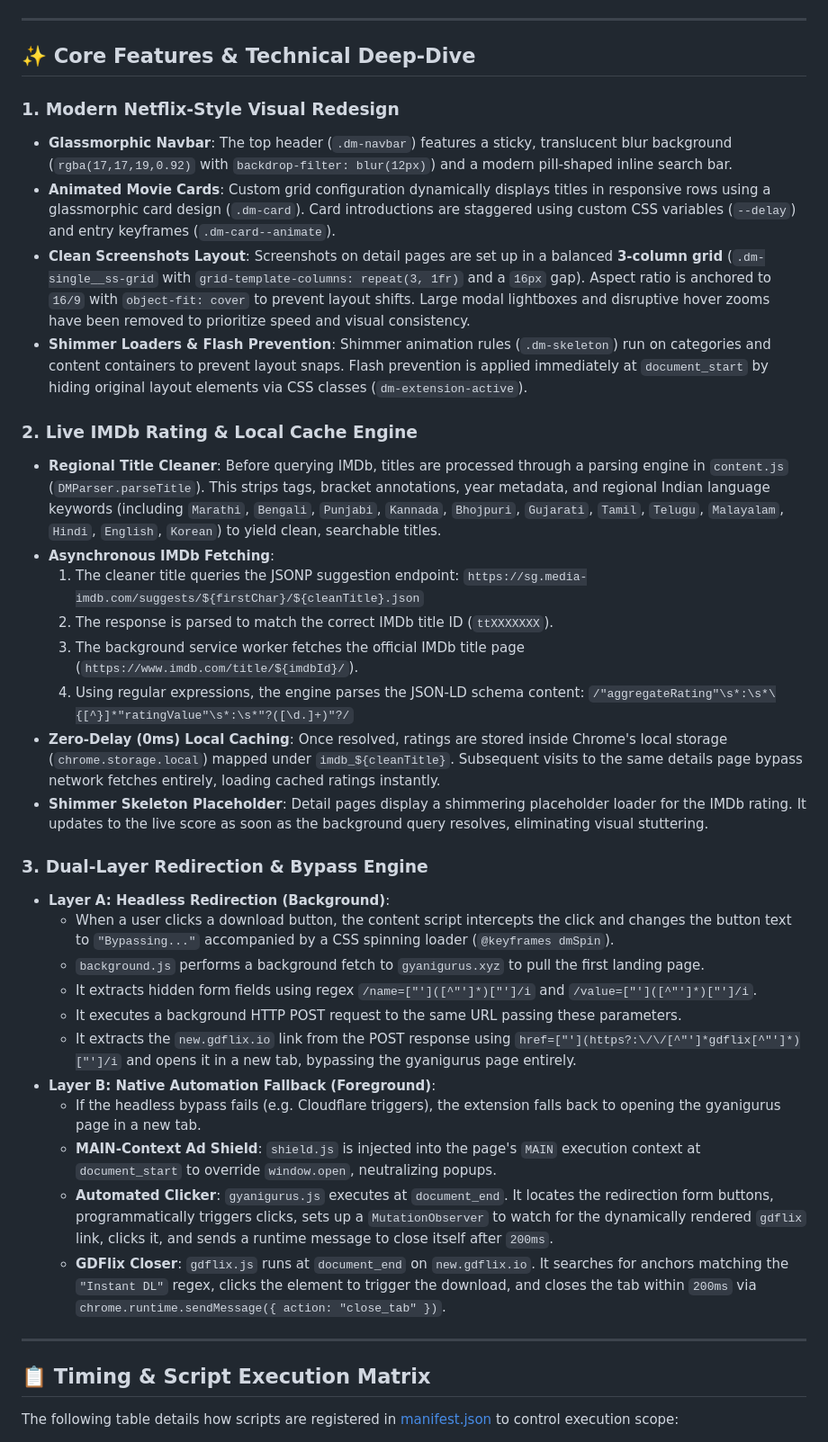
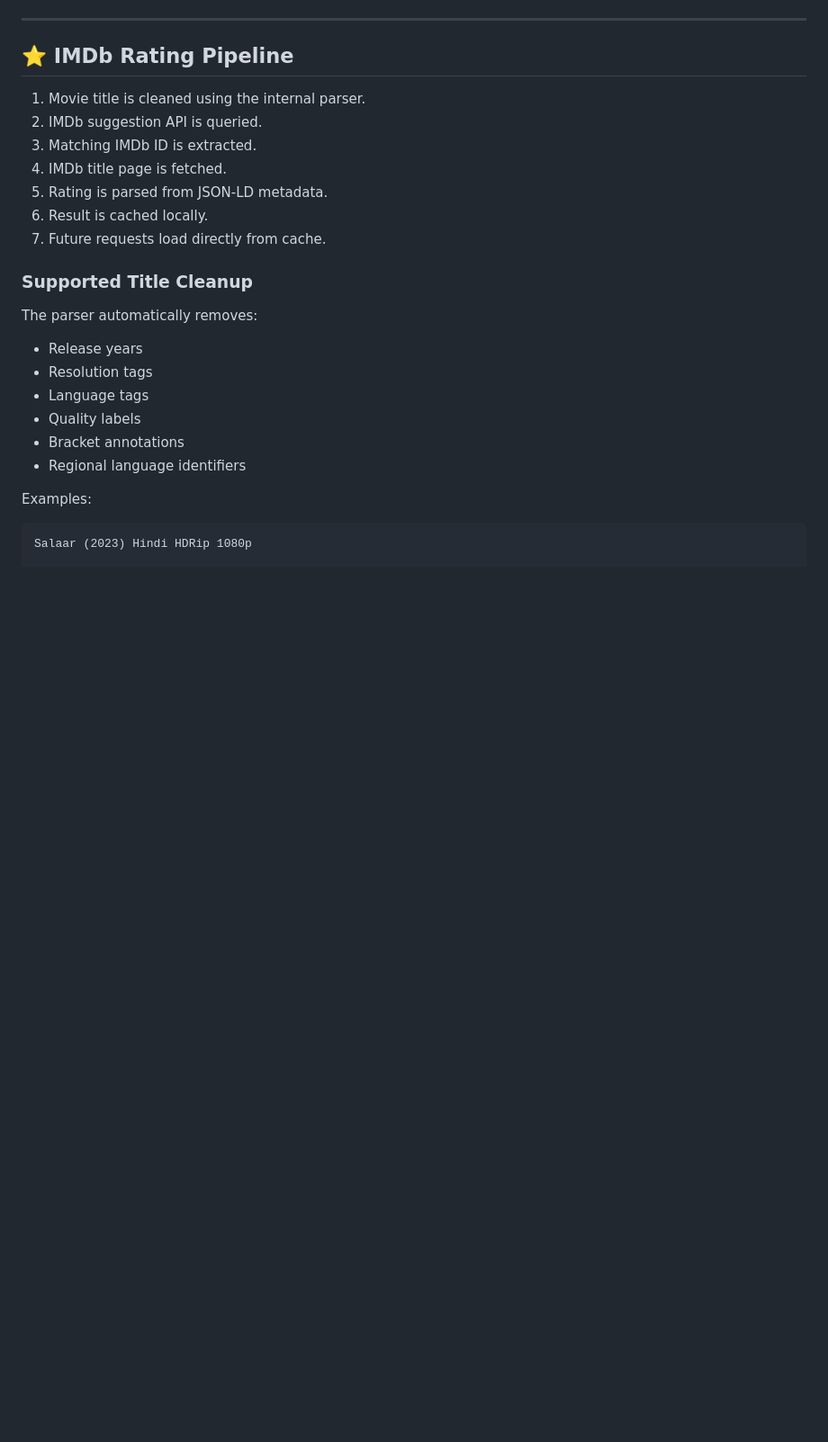
Before and after one commit to Deepak5310/DesireMovies-Reimagined, a Markdown page: README.md, the part around one of its changes. Shown at 90% size. Drawn GitHub-style; blank space fills up the shorter version.

Commit message:
Revise README for clarity and feature enhancement
Updated the README to enhance feature descriptions, improve clarity, and reorganize sections for better readability.

````diff
--- a/README.md
+++ b/README.md
@@ -42,42 +69,29 @@ graph TD
 
 ---
 
-## ✨ Core Features & Technical Deep-Dive
+## ⭐ IMDb Rating Pipeline
 
-### 1. Modern Netflix-Style Visual Redesign
-* **Glassmorphic Navbar**: The top header (`.dm-navbar`) features a sticky, translucent blur background (`rgba(17,17,19,0.92)` with `backdrop-filter: blur(12px)`) and a modern pill-shaped inline search bar.
-* **Animated Movie Cards**: Custom grid configuration dynamically displays titles in responsive rows using a glassmorphic card design (`.dm-card`). Card introductions are staggered using custom CSS variables (`--delay`) and entry keyframes (`.dm-card--animate`).
-* **Clean Screenshots Layout**: Screenshots on detail pages are set up in a balanced **3-column grid** (`.dm-single__ss-grid` with `grid-template-columns: repeat(3, 1fr)` and a `16px` gap). Aspect ratio is anchored to `16/9` with `object-fit: cover` to prevent layout shifts. Large modal lightboxes and disruptive hover zooms have been removed to prioritize speed and visual consistency.
-* **Shimmer Loaders & Flash Prevention**: Shimmer animation rules (`.dm-skeleton`) run on categories and content containers to prevent layout snaps. Flash prevention is applied immediately at `document_start` by hiding original layout elements via CSS classes (`dm-extension-active`).
+1. Movie title is cleaned using the internal parser.
+2. IMDb suggestion API is queried.
+3. Matching IMDb ID is extracted.
+4. IMDb title page is fetched.
+5. Rating is parsed from JSON-LD metadata.
+6. Result is cached locally.
+7. Future requests load directly from cache.
 
-### 2. Live IMDb Rating & Local Cache Engine
-* **Regional Title Cleaner**: Before querying IMDb, titles are processed through a parsing engine in `content.js` (`DMParser.parseTitle`). This strips tags, bracket annotations, year metadata, and regional Indian language keywords (including `Marathi`, `Bengali`, `Punjabi`, `Kannada`, `Bhojpuri`, `Gujarati`, `Tamil`, `Telugu`, `Malayalam`, `Hindi`, `English`, `Korean`) to yield clean, searchable titles.
-* **Asynchronous IMDb Fetching**:
-  1. The cleaner title queries the JSONP suggestion endpoint:
-     `https://sg.media-imdb.com/suggests/${firstChar}/${cleanTitle}.json`
-  2. The response is parsed to match the correct IMDb title ID (`ttXXXXXXX`).
-  3. The background service worker fetches the official IMDb title page (`https://www.imdb.com/title/${imdbId}/`).
-  4. Using regular expressions, the engine parses the JSON-LD schema content:
-     `/"aggregateRating"\s*:\s*\{[^}]*"ratingValue"\s*:\s*"?([\d.]+)"?/`
-* **Zero-Delay (0ms) Local Caching**: Once resolved, ratings are stored inside Chrome's local storage (`chrome.storage.local`) mapped under `imdb_${cleanTitle}`. Subsequent visits to the same details page bypass network fetches entirely, loading cached ratings instantly.
-* **Shimmer Skeleton Placeholder**: Detail pages display a shimmering placeholder loader for the IMDb rating. It updates to the live score as soon as the background query resolves, eliminating visual stuttering.
+### Supported Title Cleanup
 
-### 3. Dual-Layer Redirection & Bypass Engine
-* **Layer A: Headless Redirection (Background)**:
-  * When a user clicks a download button, the content script intercepts the click and changes the button text to `"Bypassing..."` accompanied by a CSS spinning loader (`@keyframes dmSpin`).
-  * `background.js` performs a background fetch to `gyanigurus.xyz` to pull the first landing page.
-  * It extracts hidden form fields using regex `/name=["']([^"']*)["']/i` and `/value=["']([^"']*)["']/i`.
-  * It executes a background HTTP POST request to the same URL passing these parameters.
-  * It extracts the `new.gdflix.io` link from the POST response using `href=["'](https?:\/\/[^"']*gdflix[^"']*)["']/i` and opens it in a new tab, bypassing the gyanigurus page entirely.
-* **Layer B: Native Automation Fallback (Foreground)**:
-  * If the headless bypass fails (e.g. Cloudflare triggers), the extension falls back to opening the gyanigurus page in a new tab.
-  * **MAIN-Context Ad Shield**: `shield.js` is injected into the page's `MAIN` execution context at `document_start` to override `window.open`, neutralizing popups.
-  * **Automated Clicker**: `gyanigurus.js` executes at `document_end`. It locates the redirection form buttons, programmatically triggers clicks, sets up a `MutationObserver` to watch for the dynamically rendered `gdflix` link, clicks it, and sends a runtime message to close itself after `200ms`.
-  * **GDFlix Closer**: `gdflix.js` runs at `document_end` on `new.gdflix.io`. It searches for anchors matching the `"Instant DL"` regex, clicks the element to trigger the download, and closes the tab within `200ms` via `chrome.runtime.sendMessage({ action: "close_tab" })`.
+The parser automatically removes:
 
----
+* Release years
+* Resolution tags
+* Language tags
+* Quality labels
+* Bracket annotations
+* Regional language identifiers
 
-## 📋 Timing & Script Execution Matrix
+Examples:
 
-The following table details how scripts are registered in [manifest.json](file:///c:/Users/D%20E%20E%20P%20A%20K/Desktop/DesMov/manifest.json) to control execution scope:
+```text
+Salaar (2023) Hindi HDRip 1080p
 
````
Also changed, not shown: other parts of README.md (+148 -59 lines).
